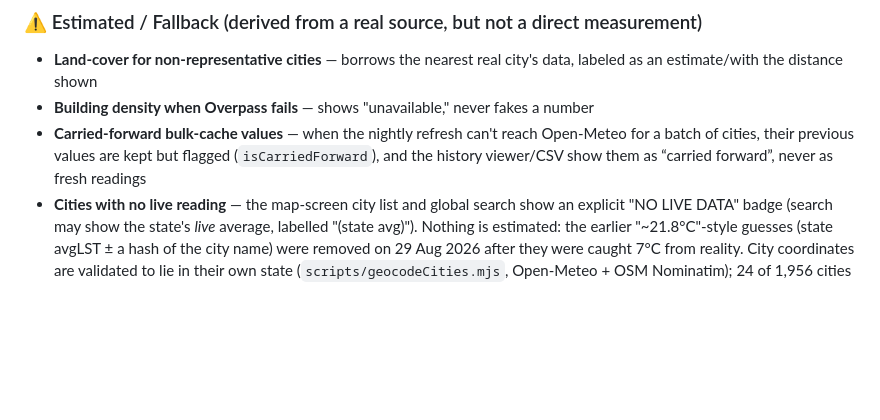
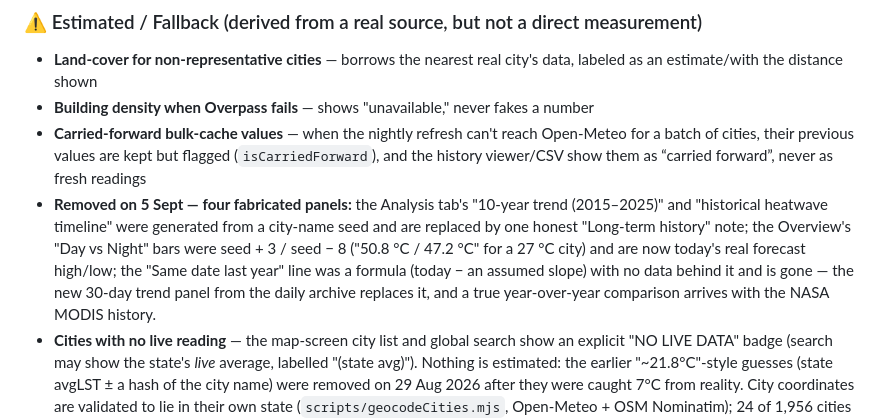
Before and after one commit to kkrrishagarwal/heatops, a Markdown page: PROJECT_EXPLAINED.md, the part around the change. GitHub-like rendering; blank space fills up the shorter version.

Commit message:
Docs: drop the removed seeded panels from the PPT content; note the 5 Sept honesty pass
Co-Authored-By: Claude Fable 5.1 <noreply@anthropic.com>

```diff
--- a/PROJECT_EXPLAINED.md
+++ b/PROJECT_EXPLAINED.md
@@ -229,6 +229,7 @@ Here's what happens, step by step, when a user opens the app:
 - **Land-cover for non-representative cities** — borrows the nearest real city's data, labeled as an estimate/with the distance shown
 - **Building density when Overpass fails** — shows "unavailable," never fakes a number
 - **Carried-forward bulk-cache values** — when the nightly refresh can't reach Open-Meteo for a batch of cities, their previous values are kept but flagged (`isCarriedForward`), and the history viewer/CSV show them as “carried forward”, never as fresh readings
+- **Removed on 5 Sept — four fabricated panels:** the Analysis tab's "10-year trend (2015–2025)" and "historical heatwave timeline" were generated from a city-name seed and are replaced by one honest "Long-term history" note; the Overview's "Day vs Night" bars were seed + 3 / seed − 8 ("50.8 °C / 47.2 °C" for a 27 °C city) and are now today's real forecast high/low; the "Same date last year" line was a formula (today − an assumed slope) with no data behind it and is gone — the new 30-day trend panel from the daily archive replaces it, and a true year-over-year comparison arrives with the NASA MODIS history.
 - **Cities with no live reading** — the map-screen city list and global search show an explicit "NO LIVE DATA" badge (search may show the state's *live* average, labelled "(state avg)"). Nothing is estimated: the earlier "~21.8°C"-style guesses (state avgLST ± a hash of the city name) were removed on 29 Aug 2026 after they were caught 7°C from reality. City coordinates are validated to lie in their own state (`scripts/geocodeCities.mjs`, Open-Meteo + OSM Nominatim); 24 of 1,956 cities remain unresolved and stay honestly blank.
 - **ML model applied to any Indian city** — the model itself is real, but since it's trained on non-Indian data, its predictions for Indian cities should be treated as a "generalization estimate"
 
```
Also changed, not shown: HEATOPS_PPT_CONTENT.md (+4 -4 lines).
